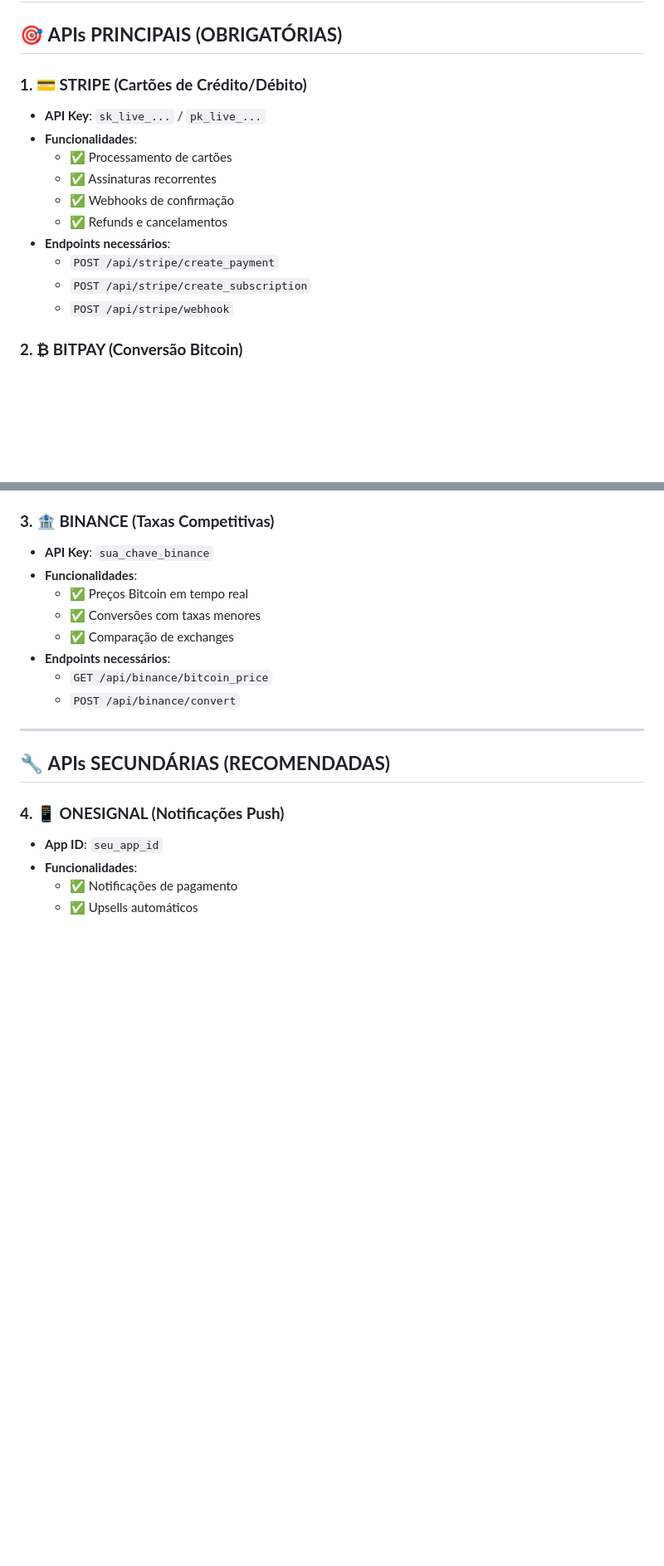
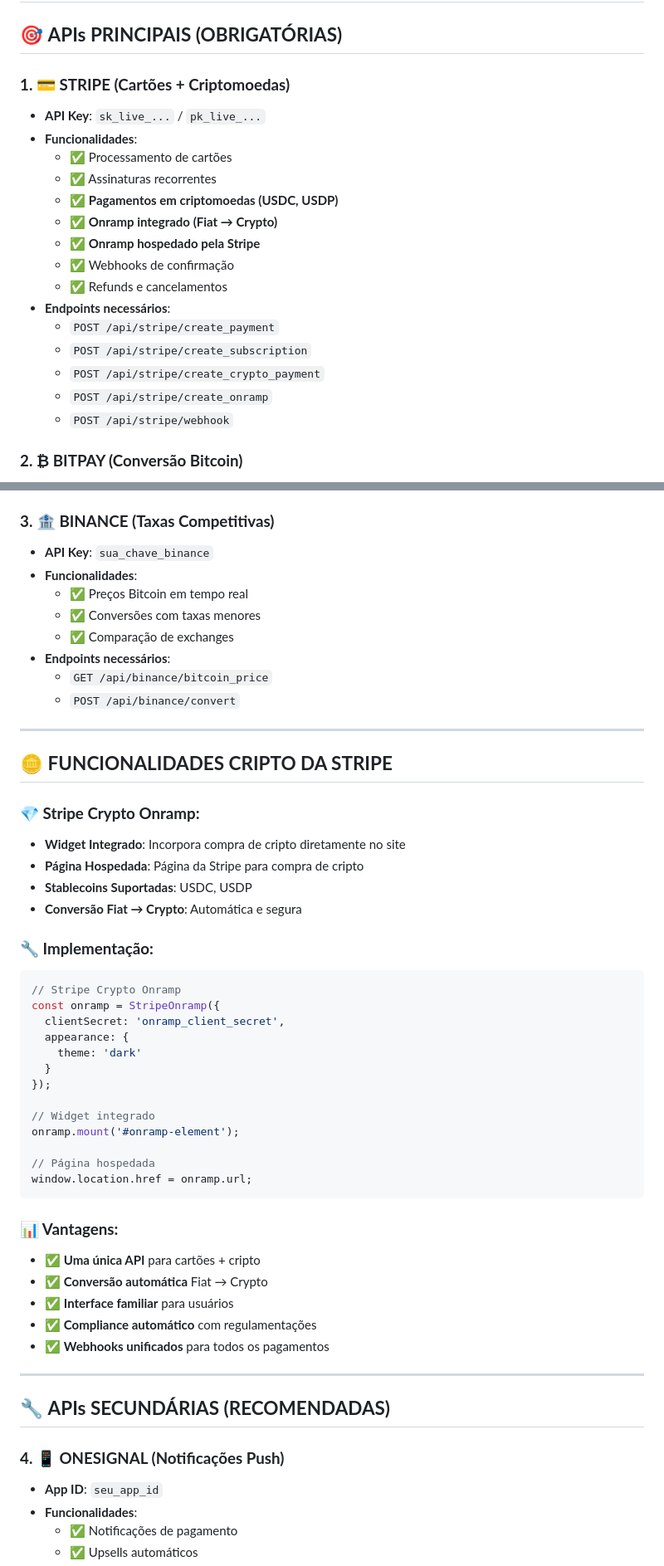
Before and after one commit to LEVIATAD21/payment, a Markdown page: APIS_PAGAMENTOS_NECESSARIAS.md, 2 parts joined by grey strips. Shown: that part at 83% size. Drawn GitHub-style; blank space fills up the shorter version.

````diff
--- a/APIS_PAGAMENTOS_NECESSARIAS.md
+++ b/APIS_PAGAMENTOS_NECESSARIAS.md
@@ -2,16 +2,21 @@
 
 ## 🎯 **APIs PRINCIPAIS (OBRIGATÓRIAS)**
 
-### **1. 💳 STRIPE (Cartões de Crédito/Débito)**
+### **1. 💳 STRIPE (Cartões + Criptomoedas)**
 - **API Key**: `sk_live_...` / `pk_live_...`
 - **Funcionalidades**:
   - ✅ Processamento de cartões
   - ✅ Assinaturas recorrentes
+  - ✅ **Pagamentos em criptomoedas (USDC, USDP)**
+  - ✅ **Onramp integrado (Fiat → Crypto)**
+  - ✅ **Onramp hospedado pela Stripe**
   - ✅ Webhooks de confirmação
   - ✅ Refunds e cancelamentos
 - **Endpoints necessários**:
   - `POST /api/stripe/create_payment`
   - `POST /api/stripe/create_subscription`
+  - `POST /api/stripe/create_crypto_payment`
+  - `POST /api/stripe/create_onramp`
   - `POST /api/stripe/webhook`
 
 ### **2. ₿ BITPAY (Conversão Bitcoin)**
@@ -34,6 +39,40 @@
 - **Endpoints necessários**:
   - `GET /api/binance/bitcoin_price`
   - `POST /api/binance/convert`
+
+---
+
+## 🪙 **FUNCIONALIDADES CRIPTO DA STRIPE**
+
+### **💎 Stripe Crypto Onramp:**
+- **Widget Integrado**: Incorpora compra de cripto diretamente no site
+- **Página Hospedada**: Página da Stripe para compra de cripto
+- **Stablecoins Suportadas**: USDC, USDP
+- **Conversão Fiat → Crypto**: Automática e segura
+
+### **🔧 Implementação:**
+```javascript
+// Stripe Crypto Onramp
+const onramp = StripeOnramp({
+  clientSecret: 'onramp_client_secret',
+  appearance: {
+    theme: 'dark'
+  }
+});
+
+// Widget integrado
+onramp.mount('#onramp-element');
+
+// Página hospedada
+window.location.href = onramp.url;
+```
+
+### **📊 Vantagens:**
+- ✅ **Uma única API** para cartões + cripto
+- ✅ **Conversão automática** Fiat → Crypto
+- ✅ **Interface familiar** para usuários
+- ✅ **Compliance automático** com regulamentações
+- ✅ **Webhooks unificados** para todos os pagamentos
 
 ---
 
````
Also changed, not shown: other parts of APIS_PAGAMENTOS_NECESSARIAS.md (+43 -4 lines).
